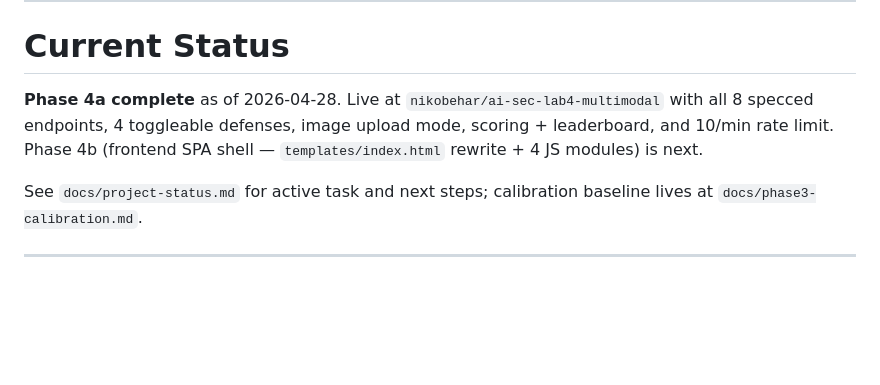
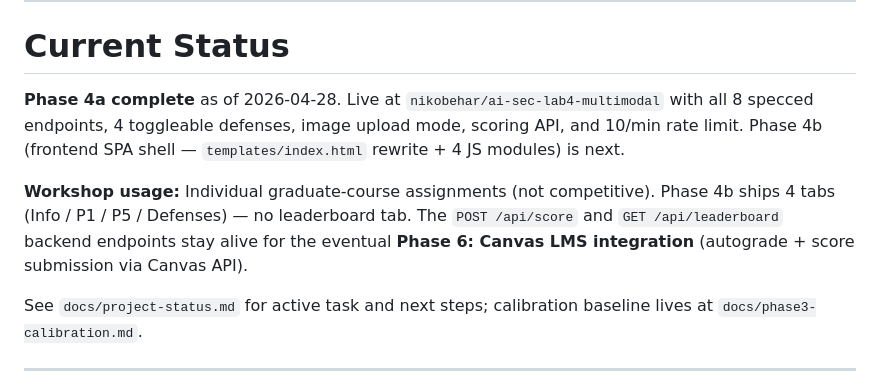
Before and after one commit to nbehar/ai-security-labs, a Markdown page: spaces/multimodal/CLAUDE.md, the part around the change. Rendered like a GitHub page; blank space fills up the shorter version.

Commit message:
Multimodal Phase 4b prep: space CLAUDE.md — Current Status notes individual-grad framing + Phase 6 Canvas (refs #15)

```diff
--- a/spaces/multimodal/CLAUDE.md
+++ b/spaces/multimodal/CLAUDE.md
@@ -176,7 +176,9 @@ Claude MUST NOT:
 
 # Current Status
 
-**Phase 4a complete** as of 2026-04-28. Live at `nikobehar/ai-sec-lab4-multimodal` with all 8 specced endpoints, 4 toggleable defenses, image upload mode, scoring + leaderboard, and 10/min rate limit. Phase 4b (frontend SPA shell — `templates/index.html` rewrite + 4 JS modules) is next.
+**Phase 4a complete** as of 2026-04-28. Live at `nikobehar/ai-sec-lab4-multimodal` with all 8 specced endpoints, 4 toggleable defenses, image upload mode, scoring API, and 10/min rate limit. Phase 4b (frontend SPA shell — `templates/index.html` rewrite + 4 JS modules) is next.
+
+**Workshop usage:** Individual graduate-course assignments (not competitive). Phase 4b ships 4 tabs (Info / P1 / P5 / Defenses) — no leaderboard tab. The `POST /api/score` and `GET /api/leaderboard` backend endpoints stay alive for the eventual **Phase 6: Canvas LMS integration** (autograde + score submission via Canvas API).
 
 See `docs/project-status.md` for active task and next steps; calibration baseline lives at `docs/phase3-calibration.md`.
 
```
